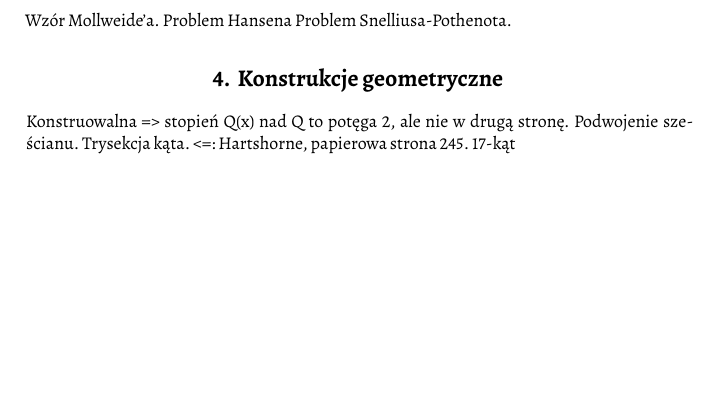
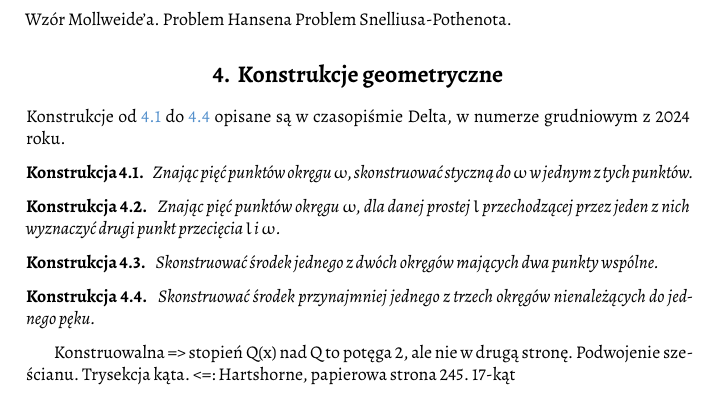
Before and after one commit to fechmistrz/almawaukh-geometry, a LaTeX document (src/geo-textbook.tex, which reads src/constructions/circle-five-points.tex, src/greaseproof.cls): part of page 11 of 19, cut so that both start at the same text, the shorter picture padded with empty space. Compiled offline with XeLaTeX.

Commit message:
Circle through 5 points

```diff
--- /dev/null
+++ b/src/constructions/circle-five-points.tex
@@ -0,0 +1,149 @@
+Konstrukcje od \ref{delta_2024_12_start} do \ref{delta_2024_12_end} opisane są w czasopiśmie Delta, w numerze grudniowym z 2024 roku.
+% TODO: opisać wszystkie siedem konstrukcji
+
+\begin{geoconstruction}
+    \label{delta_2024_12_start}
+    Znając pięć punktów okręgu $\omega$, skonstruować styczną do $\omega$ w jednym z tych punktów.
+\end{geoconstruction}
+% Niech tymi punktami będą A, B, C, D, E. Przecinamy AB i CD w P, AC i BE w Q oraz PQ i DE w R. Wówczas prosta AR jest szukaną styczną (rys. 1). Podkreślmy, że do przeprowadzenia powyższej konstrukcji nie potrzebowaliśmy mieć narysowanego całego okręgu ω – wystarczyło tylko pięć znajdujących się na nim punktów. Uzasadnienie poprawności wymaga znajomości twierdzenia Pascala (patrz Deltoid z ∆9 14).
+
+\begin{geoconstruction}
+    Znając pięć punktów okręgu $\omega$, dla danej prostej $l$ przechodzącej przez jeden z nich wyznaczyć drugi punkt przecięcia $l$ i $\omega$.
+\end{geoconstruction}
+
+% W przypadku problemów ze znalezieniem rozwiązania polecam poszukać go
+% w ∆6 17. Jesteśmy już gotowi do znalezienia środka okręgu samą linijką, jeśli
+% mamy do dyspozycji jeszcze jeden, przecinający go okrąg.
+% Konstrukcja 3.
+% Oznaczmy te okręgi przez ω1 i ω2, a ich punkty przecięcia przez A i B.
+% Korzystając z konstrukcji 1, konstruujemy styczną do ω1 w punkcie B
+% i przecinamy z ω2 w C. Przez A rysujemy prostą, która przecina ω1 w D,
+% a ω2 w E. Oznaczmy przez F drugi punkt przecięcia prostej BD z ω2. Na koniec
+% niech P będzie przecięciem BC i EF, a Q przecięciem BE i CF. Wówczas
+% ?EFB= ?BAD= 180◦
+% −?DBA−?ADB= 180◦
+% −?DBA−?ABC= ?CBF.
+% Oznacza to, że EB= CF, a prosta PQ zawiera średnicę ω2 (rys. 2).
+% Po wybraniu innej prostej przechodzącej przez A skonstruujemy inną średnicę,
+% i w konsekwencji środek ω2.
+% Czytelnik z pewnością sam bez problemu wymyśli konstrukcje środka okręgu
+% przy zadanych dwóch okręgach stycznych, a także przy zadanych dwóch
+% okręgach współśrodkowych.
+% W kolejnych konstrukcjach przyda się kilka pojęć.
+
+\begin{geoconstruction}
+    Skonstruować środek jednego z dwóch okręgów mających dwa punkty wspólne.
+\end{geoconstruction}
+
+% Rozważmy okrąg ω i dowolny punkt P nieleżący na tym okręgu. Przez punkt P
+% poprowadźmy dwie sieczne, które przecinają ω w A i B oraz C i D. Niech proste
+% AD i BC przecinają się w Q, a AC i BD przecinają się w R. Prostą QRbędziemy
+% nazywać biegunową punktu P względem okręgu ω (rys. 3). Zauważmy, że może
+% ona być wyznaczona wyłącznie przy użyciu linijki, nawet jeśli okrąg ω dany jest
+% tylko w pięciu punktach (w takim przypadku korzystamy z konstrukcji 2).
+% Biegunowe mają liczne i użyteczne własności. Na przykład jeśli P leży na
+% zewnątrz ω,to biegunowa P przechodzi przez punkty styczności prostych stycznych
+% do ω przechodzących przez P. Stąd dla punktów leżących na okręgu przyjmujemy,
+% że biegunową jest styczna w tym punkcie. Zatem, wyznaczając biegunową, możemy
+% skonstruować styczną do okręgu przechodzącą przez punkt na nim nieleżący.
+% Inną użyteczną własnością jest fakt, że każda sieczna okręgu ω
+% przechodząca przez P przecina ω w takich punktach A, B oraz biegunową
+% P w takim Q, że AB dzieli harmonicznie PQ, tzn. AP
+% BP = AQ
+% BQ. Czytelnik
+% może spróbować wymyślić, jak podzielić harmonicznie odcinek przy
+% użyciu wyłącznie linijki (podpowiedź: warto przypomnieć sobie
+% twierdzenia Cevy i Menelaosa).
+% Kolejnym przydatnym obiektem będzie pęk okręgów. Jest to rodzina
+% okręgów, którą jednoznacznie wyznaczają dwa niewspółśrodkowe okręgi.
+% Pęki okręgów mają taką własność, że jeśli dwa okręgi należące do pęku
+% przecinają się w dwóch punktach, to każdy okrąg z tego pęku przechodzi
+% przez te dwa punkty (rys. 4), jeśli są styczne, to wszystkie są do siebie
+% styczne w tym samym punkcie, oraz jeśli się nie przecinają, to żadne
+% dwa się nie przecinają (rys. 5). Na potrzeby tego artykułu potraktujmy
+% pęki okręgów jako „czarną skrzynkę”, zainteresowanych szczegółami
+% odsyłam do krótkiego tekstu w tym wydaniu Delty (s. 20), który jest
+% im poświęcony.
+% Zachodzi następujące twierdzenie:
+% Twierdzenie. Biegunowe dowolnego punktu P względem okręgów
+% należących do jednego pęku są współpękowe.
+% Punkt ten będziemy nazywali biegunowo sprzężonym do punktu P względem
+% odpowiedniego pęku. Ponieważ pęk jest wyznaczony przez dwa okręgi,
+% możemy też mówić o dwóch punktach sprzężonych względem pary okręgów.
+% Powyższe twierdzenie wykorzystamy w kolejnych konstrukcjach. Ponieważ
+% linijka nie pozwala na narysowanie okręgu, przez wyrażenie „skonstruować
+% okrąg” będziemy określać wyznaczenie dowolnie wielu jego punktów.
+% Konstrukcja 4. Mając dane okręgi λ i µ oraz punkt A na zewnątrz jednego
+% z nich, skonstruować okrąg przechodzący przez A oraz należący do pęku
+% wyznaczanego przez te okręgi.
+% Niech A leży na zewnątrz okręgu λ. Z punktu A skonstruujmy styczną do λ
+% w punkcie B. Następnie niech C będzie punktem biegunowo sprzężonym do
+% punktu B względem λ i µ (zauważmy, że leży na AB). Konstruujemy teraz taki
+% punkt D, że AD dzieli harmonicznie BC. Punkt D jest drugim obok A punktem
+% szukanego okręgu (rys. 6). Gdyby okazało się, że D= C= A (tzn. gdyby AB było
+% styczne do konstruowanego okręgu), to na początku konstrukcji powinniśmy wziąć
+% „drugą styczną” z A do λ. Całą procedurę możemy teraz powtórzyć, biorąc D jako
+% punkt startowy (i oczywiście punkt styczności do λ różny od B).
+
+% Konstrukcja 5. Mając dane okręgi λ i µ oraz punkt A leżący wewnątrz nich,
+% skonstruować okrąg przechodzący przez A oraz należący do pęku wyznaczanego
+% przez te okręgi.
+% W tym przypadku wyznaczamy punkt B, biegunowo sprzężony do A. Punkt ten
+% leży na zewnątrz okręgów λ i µ, zatem możemy skonstruować dowolną liczbę
+% punktów okręgu β przechodzącego przez B i należącego do pęku wyznaczanego
+% przez te dwa okręgi (konstrukcja 4). Punkt A leży na zewnątrz β. Pokażemy, jak
+% wykorzystać ten „dziurkowany” okrąg do odtworzenia konstrukcji 4.
+% Problematyczny jest tylko pierwszy krok, czyli konstrukcja stycznej do β.
+% Aby ją wyznaczyć, postępujemy następująco. Niech C będzie różnym od B
+% punktem okręgu β. Wyznaczmy punkt D przecięcia prostej AC z okręgiem β
+% (korzystamy z konstrukcji 2). Dalej konstruujemy taki E na AC, że AE dzieli
+% harmonicznie CD. Prosta BE jest biegunową punktu A względem β, więc jej
+% drugi punkt przecięcia z β to taki punkt F (rys. 7), że AF jest styczna do β
+% (ponownie skorzystaliśmy z konstrukcji 2). Teraz na AF możemy wyznaczyć
+% drugi obok A punkt szukanego okręgu i powtórzyć procedurę, rozpoczynając od
+% tego punktu.
+% Konstrukcja 6. Skonstruować środek przynajmniej jednego z czterech okręgów,
+% z których żadne trzy nie należą do jednego pęku.
+% Oznaczmy dane okręgi przez κ, λ, µ, ν. Zakładamy, że żadne dwa z nich nie
+% mają punktów wspólnych ani nie są współśrodkowe.
+% Wybierzmy punkt A na κ. Konstruujemy okręgi α i β przechodzące przez A oraz
+% należące do pęków wyznaczonych odpowiednio przez λ i µ oraz µ i ν. Następnie
+% wybieramy taki punkt B na α, że skonstruowana styczna w B do α przecina
+% okrąg κ. Niech C będzie tym punktem przecięcia. Niech ponadto D i F będą
+% punktami biegunowo sprzężonymi do punktów odpowiednio B i C względem
+% pęku wyznaczonego przez okręgi α i β (rys. 8).
+% Zauważmy, że E taki, że CE dzieli harmonicznie BD, leży na
+% okręgu γ należącym do pęku wyznaczonego przez α i β oraz
+% przechodzącym przez C (rozważamy ten okrąg, ale go nie
+% konstruujemy). Ponadto prosta CF jest styczna do γ. Czytelnik,
+% γ
+% analizując ponownie rysunek 2, przekona się, że mamy wystarczająco
+% danych, aby zastosować konstrukcję 3 dla okręgów γ i κ i uzyskać
+% E
+% średnicę κ. Drugą średnicę konstruujemy, zaczynając od innego
+% punktu A.
+% Odnotujmy, że konstrukcję da się powtórzyć, jeśli jeden z okręgów
+% (u nas okrąg µ) jest dany tylko w pięciu punktach. Wynika to
+% z możliwości wykonania konstrukcji, gdy okrąg µ jest dany tylko
+% w 5 punktach, co z kolei jest konsekwencją poczynionej wcześniej
+% uwagi o konstruowalności biegunowych.
+
+\begin{geoconstruction}
+    \label{delta_2024_12_end}
+    Skonstruować środek przynajmniej jednego z trzech okręgów nienależących do jednego pęku.
+\end{geoconstruction}
+% Oznaczmy te okręgi przez κ, λ, µ. Wybieramy punkt A na κ i konstruujemy
+% okrąg α należący do pęku wyznaczanego przez okręgi λ i µ oraz przechodzący
+% przez A. Na okręgach κ i α wybieramy odpowiednio punkty B i C. Następnie
+% prowadzimy dowolną prostą przez A i oznaczamy jej punkty przecięcia z κ
+% i α przez P i Q, odpowiednio. Zauważmy, że jeśli prosta PQ będzie obracać
+% się wokół punktu A, to punkt przecięcia R prostych PB i QC będzie zakreślał
+% okrąg (jest to okrąg opisany na trójkącie, którego wierzchołkami są punkty B,
+% C i różny od A punkt przecięcia α i κ). Oznaczmy go przez ν. Rysując zatem
+% kolejne położenia prostej PQ, będziemy mogli konstruować kolejne punkty
+% okręgu ν (rys. 9). Żadne trzy spośród κ, λ, µ, ν nie należą do jednego pęku.
+% Stąd po skonstruowaniu pięciu punktów ν możemy powtórzyć konstrukcję 6.
+% Czytelnikowi zastanawiającemu się, co z przypadkiem rozłącznych okręgów
+% należących do jednego pęku, odpowiem, że wówczas środka okręgu nie da się
+% skonstruować. Omówienie tego zagadnienia byłoby jednak zbyt długie, aby
+% można je było zawrzeć w tym artykule.
--- a/src/greaseproof.cls
+++ b/src/greaseproof.cls
@@ -87,6 +87,7 @@
 \newcounter{counter}
 \numberwithin{counter}{section}
 \newtheorem{conjecture}[counter]{Hipoteza}
+\newtheorem{geoconstruction}[counter]{Konstrukcja}
 \newtheorem{integral}[counter]{Całka}
 \newtheorem{corollary}[counter]{Wniosek}
 \newtheorem{definition}[counter]{Definicja}
```
Also changed, not shown: src/geo-textbook.tex (+6 -0 lines).
